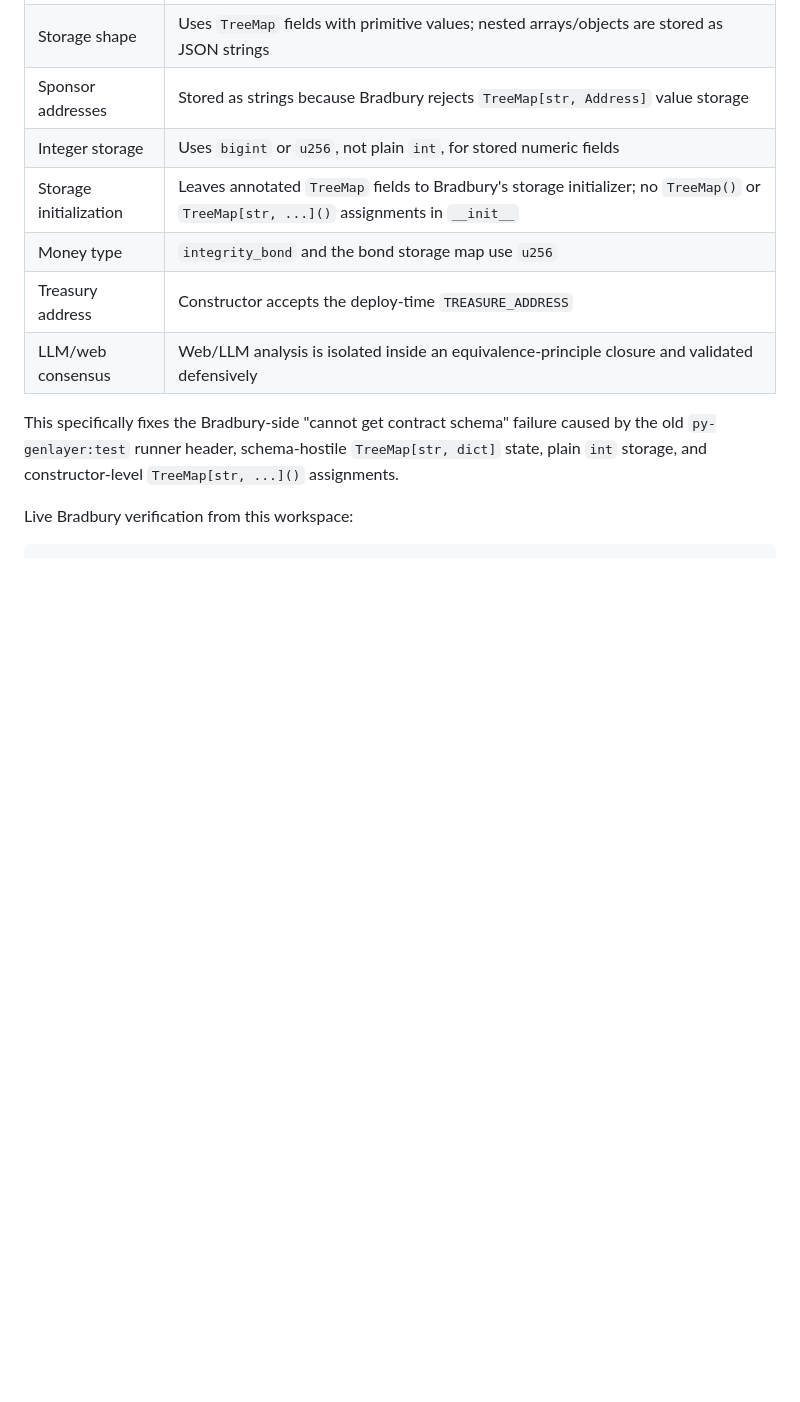
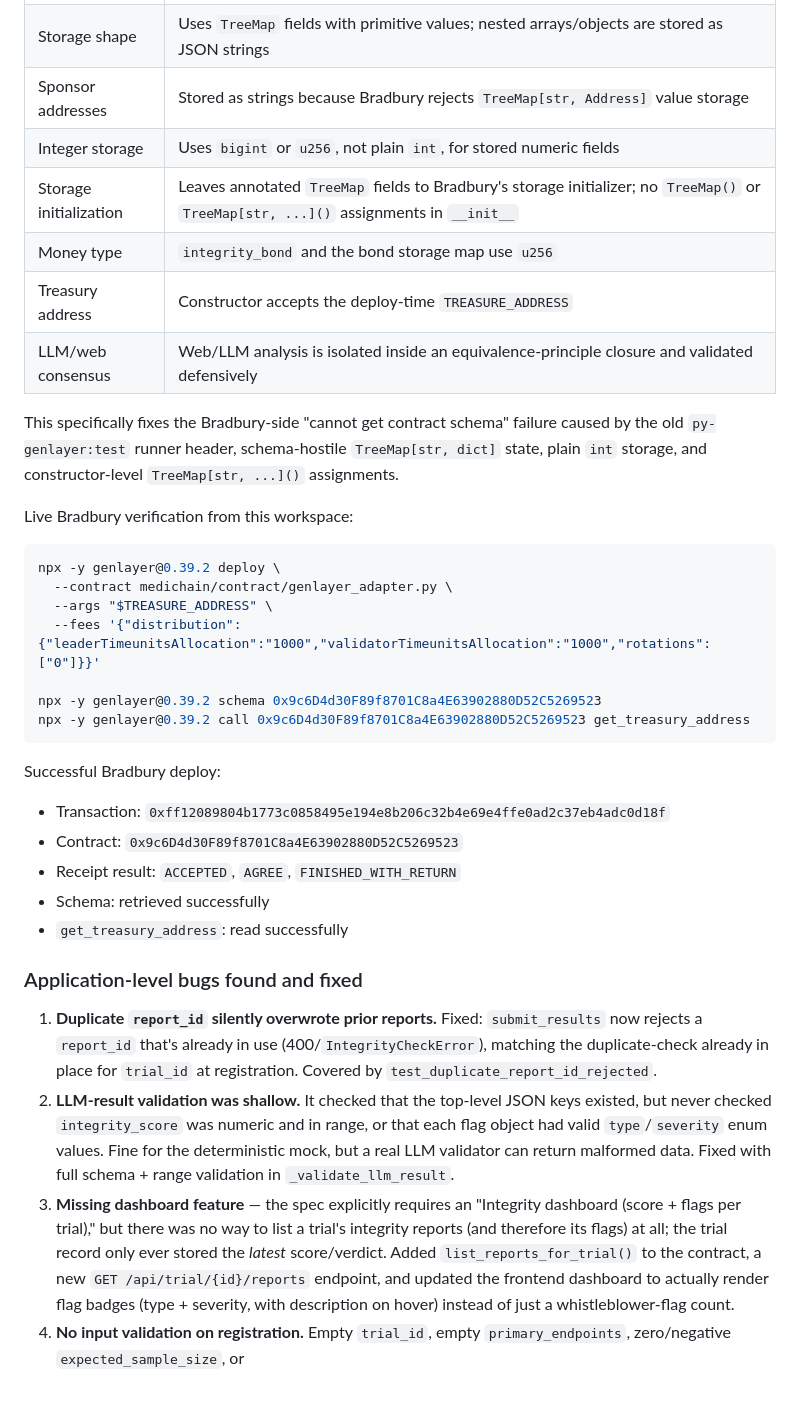
Before and after one commit to Jerry-Tekh/Medichain, a Markdown page: medichain/README.md, the part around the change. Rendered like a GitHub page; blank space fills up the shorter version.

Commit message:
docs: add bradbury live verification notes

````diff
--- a/medichain/README.md
+++ b/medichain/README.md
@@ -288,3 +288,43 @@ failure caused by the old `py-genlayer:test` runner header, schema-hostile
 Live Bradbury verification from this workspace:
 
 ```bash
+npx -y genlayer@0.39.2 deploy \
+  --contract medichain/contract/genlayer_adapter.py \
+  --args "$TREASURE_ADDRESS" \
+  --fees '{"distribution":{"leaderTimeunitsAllocation":"1000","validatorTimeunitsAllocation":"1000","rotations":["0"]}}'
+
+npx -y genlayer@0.39.2 schema 0x9c6D4d30F89f8701C8a4E63902880D52C5269523
+npx -y genlayer@0.39.2 call 0x9c6D4d30F89f8701C8a4E63902880D52C5269523 get_treasury_address
+```
+
+Successful Bradbury deploy:
+
+- Transaction: `0xff12089804b1773c0858495e194e8b206c32b4e69e4ffe0ad2c37eb4adc0d18f`
+- Contract: `0x9c6D4d30F89f8701C8a4E63902880D52C5269523`
+- Receipt result: `ACCEPTED`, `AGREE`, `FINISHED_WITH_RETURN`
+- Schema: retrieved successfully
+- `get_treasury_address`: read successfully
+
+### Application-level bugs found and fixed
+
+1. **Duplicate `report_id` silently overwrote prior reports.** Fixed:
+   `submit_results` now rejects a `report_id` that's already in use
+   (400/`IntegrityCheckError`), matching the duplicate-check already in
+   place for `trial_id` at registration. Covered by
+   `test_duplicate_report_id_rejected`.
+2. **LLM-result validation was shallow.** It checked that the top-level
+   JSON keys existed, but never checked `integrity_score` was numeric and
+   in range, or that each flag object had valid `type`/`severity` enum
+   values. Fine for the deterministic mock, but a real LLM validator can
+   return malformed data. Fixed with full schema + range validation in
+   `_validate_llm_result`.
+3. **Missing dashboard feature** — the spec explicitly requires an
+   "Integrity dashboard (score + flags per trial)," but there was no way
+   to list a trial's integrity reports (and therefore its flags) at all;
+   the trial record only ever stored the *latest* score/verdict. Added
+   `list_reports_for_trial()` to the contract, a new
+   `GET /api/trial/{id}/reports` endpoint, and updated the frontend
+   dashboard to actually render flag badges (type + severity, with
+   description on hover) instead of just a whistleblower-flag count.
+4. **No input validation on registration.** Empty `trial_id`, empty
+   `primary_endpoints`, zero/negative `expected_sample_size`, or
````
